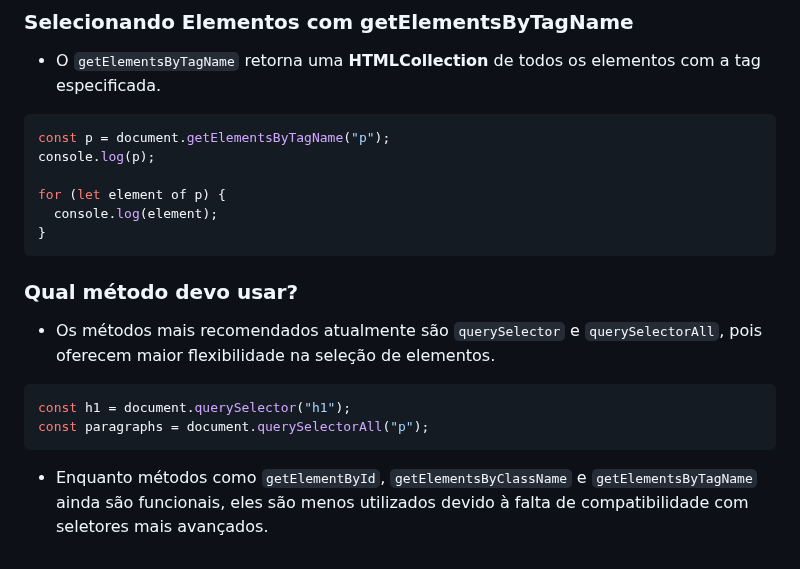
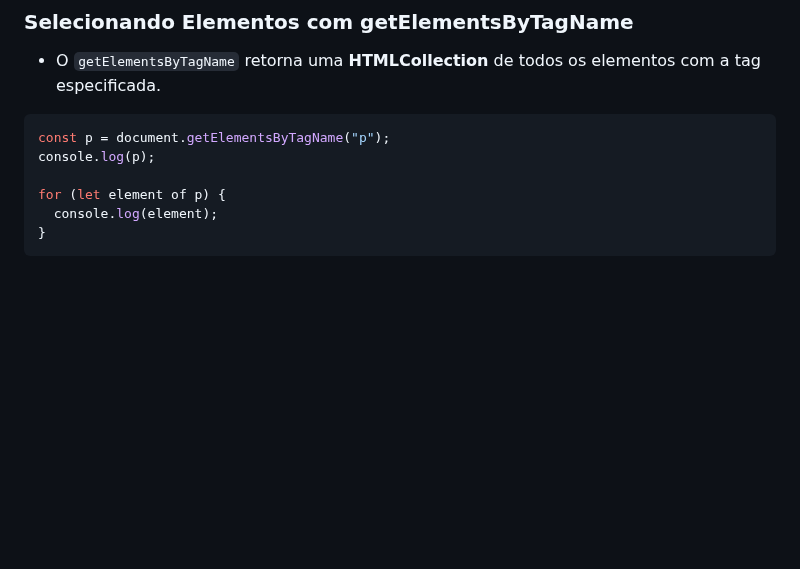
Before and after one commit to SergioS0ares/Aprendizado-javascript, a Markdown page: README.md, the part around the change. Rendered like a GitHub page; blank space fills up the shorter version.

````diff
--- a/README.md
+++ b/README.md
@@ -813,14 +813,3 @@ for (let element of p) {
   console.log(element);
 }
 ```
-
-### Qual método devo usar?
-
-- Os métodos mais recomendados atualmente são `querySelector` e `querySelectorAll`, pois oferecem maior flexibilidade na seleção de elementos.
-
-```javascript
-const h1 = document.querySelector("h1");
-const paragraphs = document.querySelectorAll("p");
-```
-
-- Enquanto métodos como `getElementById`, `getElementsByClassName` e `getElementsByTagName` ainda são funcionais, eles são menos utilizados devido à falta de compatibilidade com seletores mais avançados.
````
